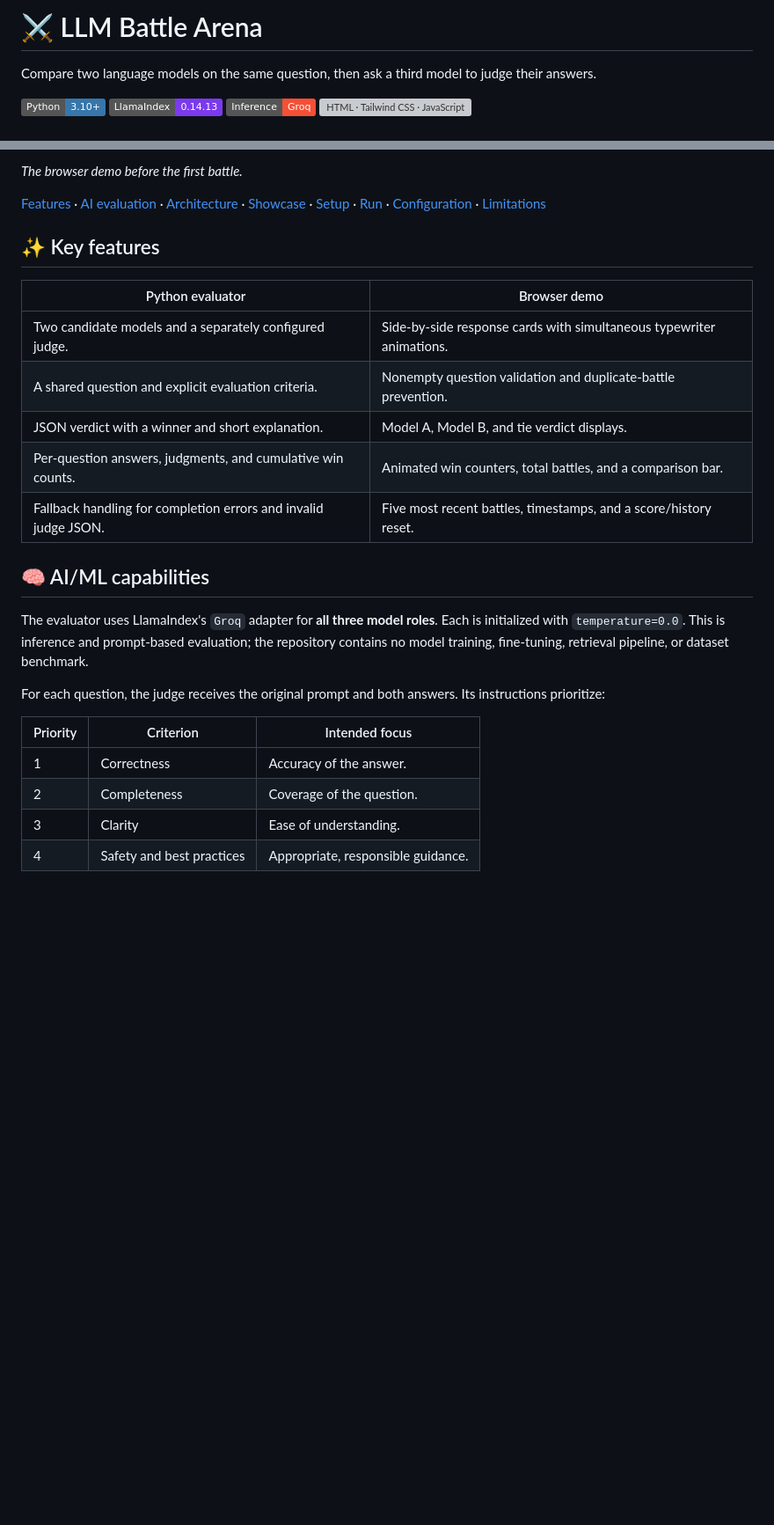
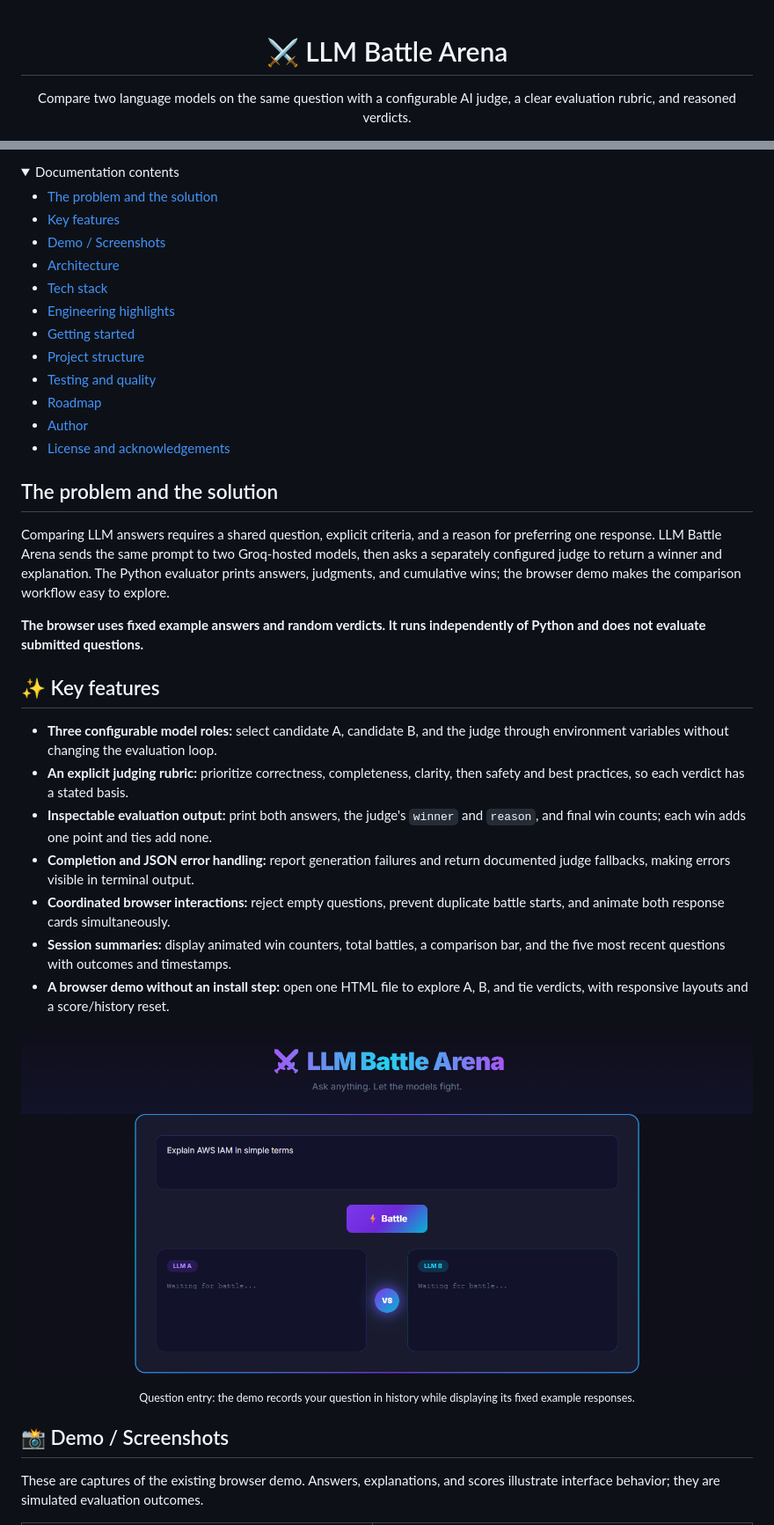
Before and after one commit to vinayak533/llm-battle-arena, a Markdown page: README.md, 2 parts joined by grey strips. Shown at 88% size. GitHub-like rendering; folded sections open; badges without logos; blank space fills up the shorter version; grey boxes are pictures that could not be loaded.

```diff
--- a/README.md
+++ b/README.md
@@ -1,9 +1,6 @@
-# ⚔️ LLM Battle Arena
+<div align="center">
 
-Compare two language models on the same question, then ask a third model to judge their answers.
+<h1>⚔️ LLM Battle Arena</h1>
 
-![Python 3.10+](https://img.shields.io/badge/Python-3.10%2B-3776AB?logo=python&logoColor=white)
-![LlamaIndex 0.14.13](https://img.shields.io/badge/LlamaIndex-0.14.13-7C3AED)
-![Groq API](https://img.shields.io/badge/Inference-Groq-F55036)
-![HTML · Tailwind CSS · JavaScript](https://img.shields.io/badge/Web-HTML%20%2F%20Tailwind%20%2F%20JavaScript-06B6D4)
+<p>Compare two language models on the same question with a configurable AI judge, a clear evaluation rubric, and reasoned verdicts.</p>
 
@@ -22,28 +27,51 @@ LLM Battle Arena is a small implementation of **LLM-as-a-Judge** for exploring a
 
-*The browser demo before the first battle.*
+<a id="docs"></a>
+<details>
+<summary>Documentation contents</summary>
 
-[Features](#-key-features) · [AI evaluation](#-aiml-capabilities) · [Architecture](#-architecture--workflow) · [Showcase](#-project-showcase) · [Setup](#-installation--setup) · [Run](#-how-to-run) · [Configuration](#-configuration) · [Limitations](#-limitations--requirements)
+- [The problem and the solution](#the-problem-and-the-solution)
+- [Key features](#key-features)
+- [Demo / Screenshots](#demo--screenshots)
+- [Architecture](#architecture)
+- [Tech stack](#tech-stack)
+- [Engineering highlights](#engineering-highlights)
+- [Getting started](#getting-started)
+- [Project structure](#project-structure)
+- [Testing and quality](#testing-and-quality)
+- [Roadmap](#roadmap)
+- [Author](#author)
+- [License and acknowledgements](#license-and-acknowledgements)
+
+</details>
+
+## The problem and the solution
+
+Comparing LLM answers requires a shared question, explicit criteria, and a reason for preferring one response.
+LLM Battle Arena sends the same prompt to two Groq-hosted models, then asks a separately configured judge to return a winner and explanation.
+The Python evaluator prints answers, judgments, and cumulative wins; the browser demo makes the comparison workflow easy to explore.
+
+**The browser uses fixed example answers and random verdicts. It runs independently of Python and does not evaluate submitted questions.**
+
+<a id="key-features"></a>
 
 ## ✨ Key features
 
-| Python evaluator | Browser demo |
-| --- | --- |
-| Two candidate models and a separately configured judge. | Side-by-side response cards with simultaneous typewriter animations. |
-| A shared question and explicit evaluation criteria. | Nonempty question validation and duplicate-battle prevention. |
-| JSON verdict with a winner and short explanation. | Model A, Model B, and tie verdict displays. |
-| Per-question answers, judgments, and cumulative win counts. | Animated win counters, total battles, and a comparison bar. |
-| Fallback handling for completion errors and invalid judge JSON. | Five most recent battles, timestamps, and a score/history reset. |
+- **Three configurable model roles:** select candidate A, candidate B, and the judge through environment variables without changing the evaluation loop.
+- **An explicit judging rubric:** prioritize correctness, completeness, clarity, then safety and best practices, so each verdict has a stated basis.
+- **Inspectable evaluation output:** print both answers, the judge's `winner` and `reason`, and final win counts; each win adds one point and ties add none.
+- **Completion and JSON error handling:** report generation failures and return documented judge fallbacks, making errors visible in terminal output.
+- **Coordinated browser interactions:** reject empty questions, prevent duplicate battle starts, and animate both response cards simultaneously.
+- **Session summaries:** display animated win counters, total battles, a comparison bar, and the five most recent questions with outcomes and timestamps.
+- **A browser demo without an install step:** open one HTML file to explore A, B, and tie verdicts, with responsive layouts and a score/history reset.
 
-## 🧠 AI/ML capabilities
+<p align="center">
+  <img src="images/02-question-ready.png" alt="An AWS IAM question entered in the arena, with both model response panels waiting for Battle" width="960">
+  <br><sub>Question entry: the demo records your question in history while displaying its fixed example responses.</sub>
+</p>
 
-The evaluator uses LlamaIndex's `Groq` adapter for **all three model roles**. Each is initialized with `temperature=0.0`. This is inference and prompt-based evaluation; the repository contains no model training, fine-tuning, retrieval pipeline, or dataset benchmark.
+<a id="demo--screenshots"></a>
 
-For each question, the judge receives the original prompt and both answers. Its instructions prioritize:
+## 📸 Demo / Screenshots
 
-| Priority | Criterion | Intended focus |
-| --- | --- | --- |
-| 1 | Correctness | Accuracy of the answer. |
-| 2 | Completeness | Coverage of the question. |
-| 3 | Clarity | Ease of understanding. |
-| 4 | Safety and best practices | Appropriate, responsible guidance. |
+These are captures of the existing browser demo. Answers, explanations, and scores illustrate interface behavior; they are simulated evaluation outcomes.
 
```
Also changed, not shown: other parts of README.md (+189 -142 lines).
